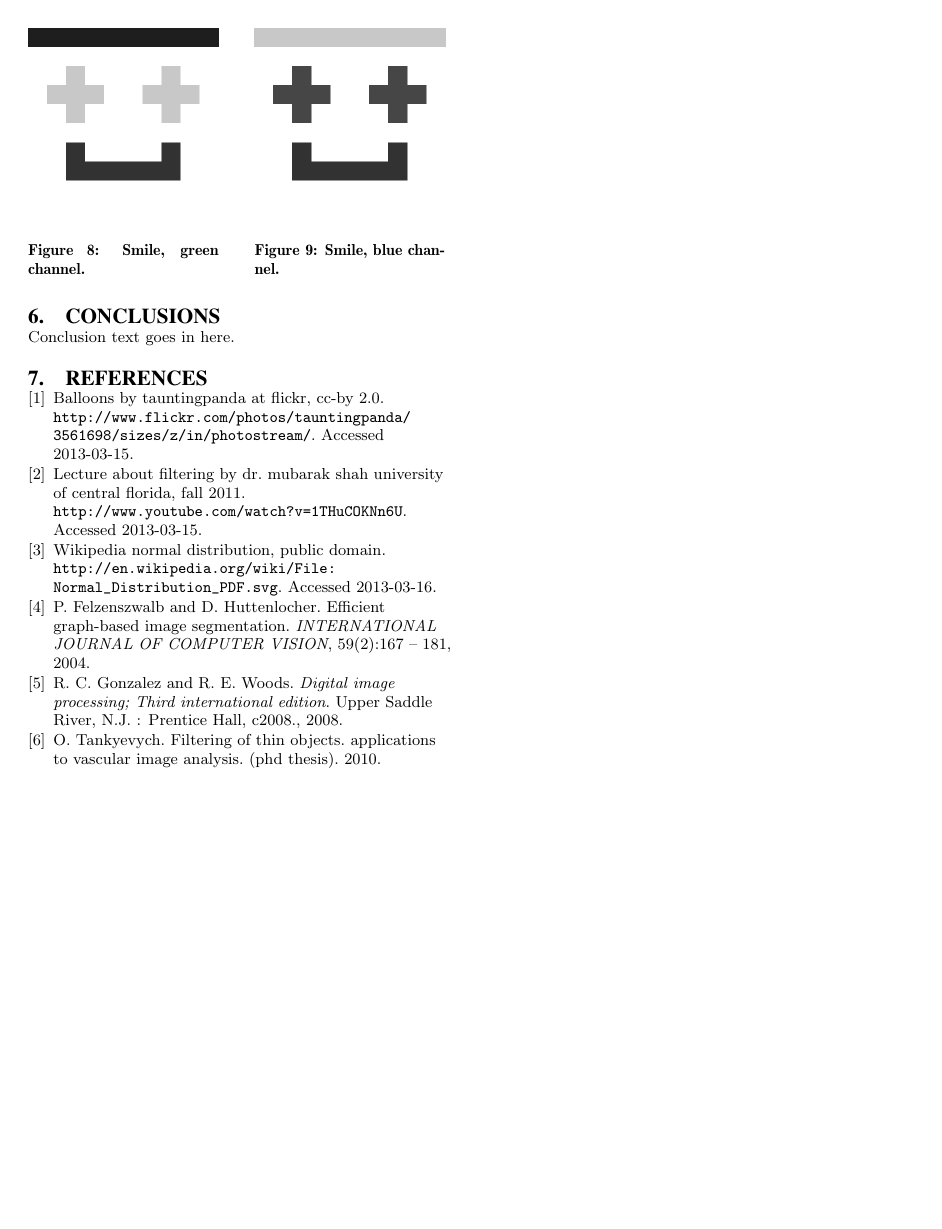
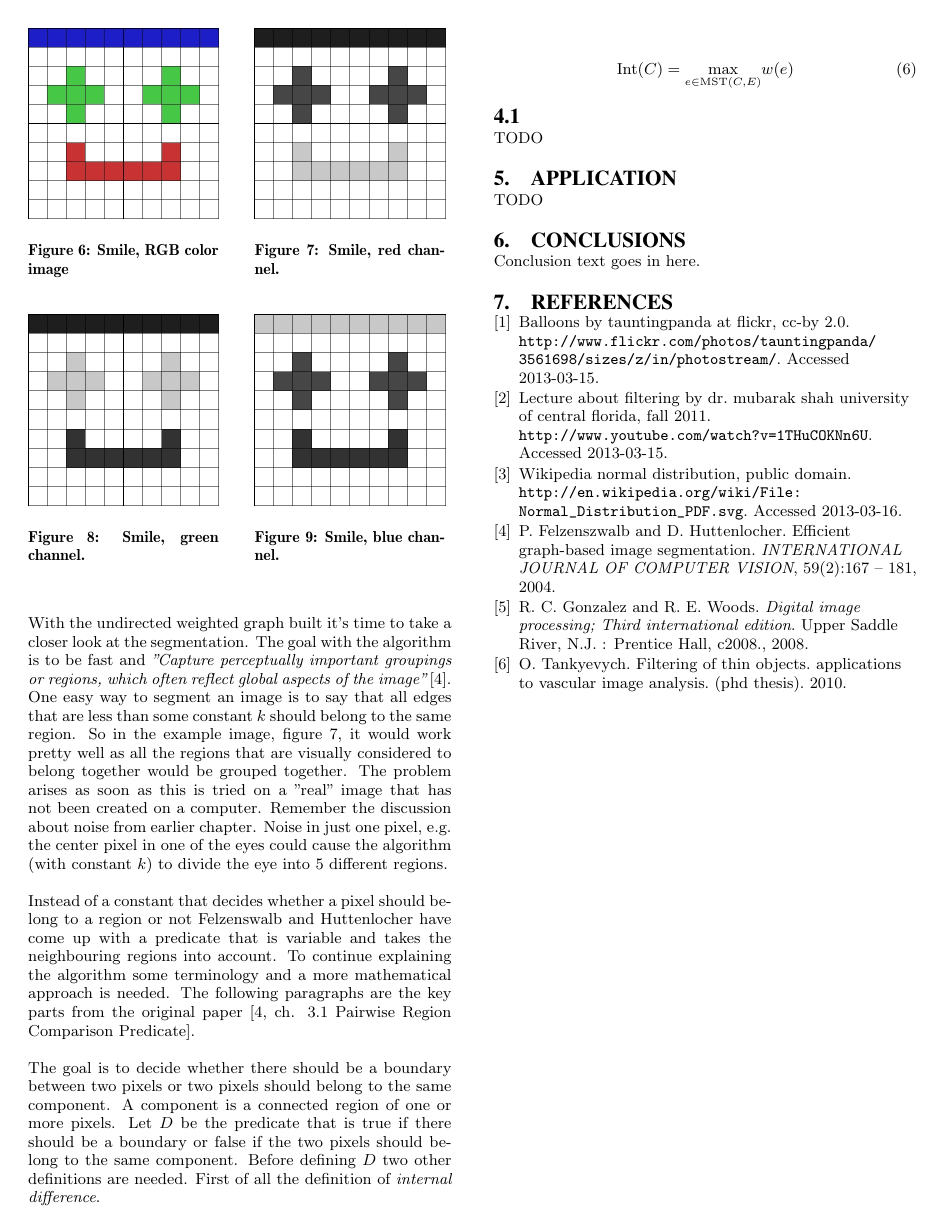
Before and after one commit to christofferholmstedt/maa507-report-mathematics-behind-internet, a LaTeX paper (report/sigproc-sp.tex, which reads report/egbis.tex): page 4 of 4. Compiled offline with pdfLaTeX.

Commit message:
Updated some images, updated bibliography and updated with new text about the algorithm.

```diff
--- a/report/egbis.tex
+++ b/report/egbis.tex
@@ -34,6 +54,37 @@ To help the explanation throughout the chapter four images will be used, that is
         \label{fig:smile-blue}
     \end{minipage}
 \end{figure}
+
+With the undirected weighted graph built it's time to take a closer look at the
+segmentation. The goal with the algorithm is to be fast and {\em "Capture perceptually
+important groupings or regions, which often reflect global aspects of the image"} \cite{felzenszwalb2004}.
+One easy way to segment an image is to say that all edges that are less than some
+constant \(k\) should belong to the same region. So in the example image, figure \ref{fig:smile-red},
+it would work pretty well as all the regions that are visually considered to belong
+together would be grouped together. The problem arises as soon as this is tried
+on a "real" image that has not been created on a computer. Remember the discussion
+about noise from earlier chapter. Noise in just one pixel, e.g. the center
+pixel in one of the eyes could cause the algorithm (with constant \(k\)) to divide
+the eye into 5 different regions.
+
+Instead of a constant that decides whether a pixel should belong to a region or
+not Felzenswalb and Huttenlocher have come up with a predicate that is variable
+and takes the neighbouring regions into account. To continue explaining the
+algorithm some terminology and a more mathematical approach is needed. The following
+paragraphs are the key parts from the original paper \cite[ch. 3.1 Pairwise
+Region Comparison Predicate]{felzenszwalb2004}.
+
+The goal is to decide whether there should be a boundary between two pixels or
+two pixels should belong to the same component. A component is a connected region of one
+or more pixels. Let \(D\) be the predicate that is true if there should be a
+boundary or false if the two pixels should belong to the same component. Before
+defining \(D\) two other definitions are needed. First of all the definition
+of {\em internal difference}.
+
+\begin{equation}
+    \label{eq:internalDifference}
+    \text{Int}(C) = \underset{e \in \text{MST}(C,E)}{\text{max}} w(e)
+\end{equation}
 
 % The basic idea with the algorithm is to create an undirected graph of all the
 % pixels in the image that you want to find regions within. Each pixel is
```
Also changed, not shown: report/sigproc.bib (+1 -1 lines), report/images/smile/smile-blue-channel.jpg, report/images/smile/smile-green-channel.jpg, report/images/smile/smile-original.jpg, report/images/smile/smile-red-channel.jpg, report/egbis.tex (22 more changed lines), 2 other files.
